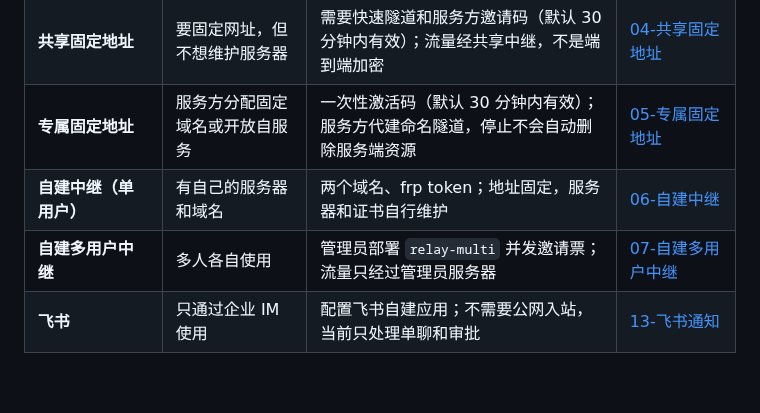
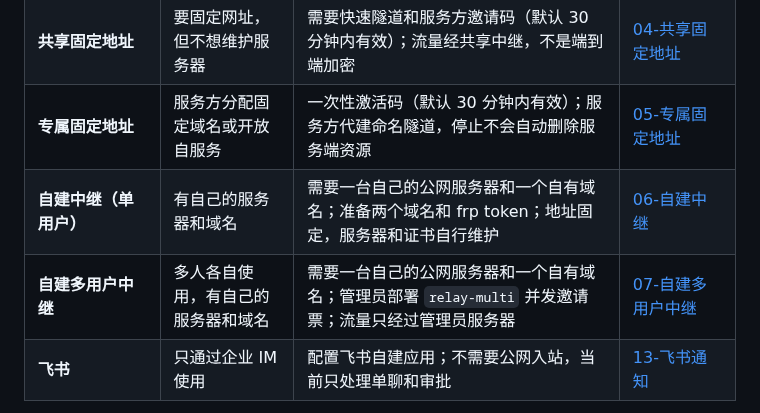
Before and after one commit to xingzhen199186/dsh-mini-remote, a Markdown page: README.md, the part around the change. Rendered like a GitHub page; blank space fills up the shorter version.

Commit message:
docs: state the server and domain requirements for self-hosted relays

```diff
--- a/README.md
+++ b/README.md
@@ -180,8 +180,8 @@ dsh plugin --profile web add C:\path\to\dsh-mini-remote
 | **Cloudflare 公网** | 临时使用，或用自己的域名做固定地址 | 临时地址每次重启变化；固定地址需要 Cloudflare 账号和域名；流量经 Cloudflare | [03-公网隧道](docs/guide/03-公网隧道.md) |
 | **共享固定地址** | 要固定网址，但不想维护服务器 | 需要快速隧道和服务方邀请码（默认 30 分钟内有效）；流量经共享中继，不是端到端加密 | [04-共享固定地址](docs/guide/04-共享固定地址.md) |
 | **专属固定地址** | 服务方分配固定域名或开放自服务 | 一次性激活码（默认 30 分钟内有效）；服务方代建命名隧道，停止不会自动删除服务端资源 | [05-专属固定地址](docs/guide/05-专属固定地址.md) |
-| **自建中继（单用户）** | 有自己的服务器和域名 | 两个域名、frp token；地址固定，服务器和证书自行维护 | [06-自建中继](docs/guide/06-自建中继.md) |
-| **自建多用户中继** | 多人各自使用 | 管理员部署 `relay-multi` 并发邀请票；流量只经过管理员服务器 | [07-自建多用户中继](docs/guide/07-自建多用户中继.md) |
+| **自建中继（单用户）** | 有自己的服务器和域名 | 需要一台自己的公网服务器和一个自有域名；准备两个域名和 frp token；地址固定，服务器和证书自行维护 | [06-自建中继](docs/guide/06-自建中继.md) |
+| **自建多用户中继** | 多人各自使用，有自己的服务器和域名 | 需要一台自己的公网服务器和一个自有域名；管理员部署 `relay-multi` 并发邀请票；流量只经过管理员服务器 | [07-自建多用户中继](docs/guide/07-自建多用户中继.md) |
 | **飞书** | 只通过企业 IM 使用 | 配置飞书自建应用；不需要公网入站，当前只处理单聊和审批 | [13-飞书通知](docs/guide/13-飞书通知.md) |
 
 共享固定地址和专属固定地址的邀请码由服务方发放。没有邀请码时，通过服务方提供的申请入口获取；插件不提供公开注册入口。
```
Also changed, not shown: README.en.md (+2 -2 lines).
